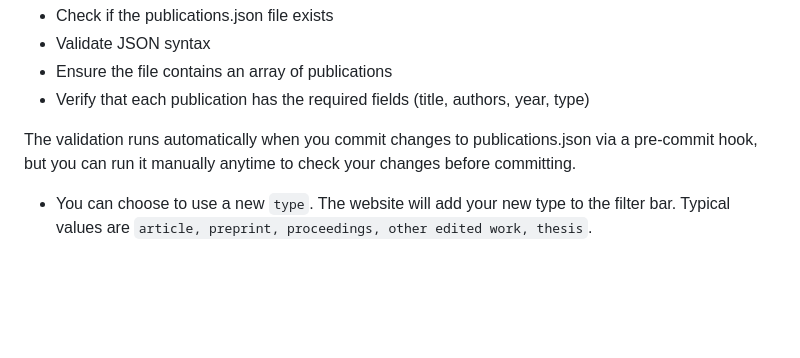
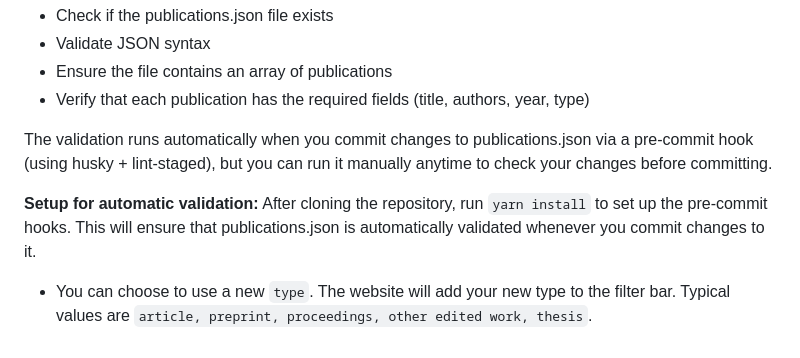
Before and after one commit to joint-lab/joint-lab.github.io, a Markdown page: README.md, the part around the change. Rendered like a GitHub page; blank space fills up the shorter version.

Commit message:
Fix: Clarify pre-commit hook implementation in README
Addressed comment about actual pre-commit hooks - the repository uses husky + lint-staged for automatic validation, not custom git hooks. Updated documentation to clarify setup requirements.

Co-authored-by: jg-you <6925003+jg-you@users.noreply.github.com>

```diff
--- a/README.md
+++ b/README.md
@@ -221,6 +221,9 @@ This command will:
 - Ensure the file contains an array of publications
 - Verify that each publication has the required fields (title, authors, year, type)
 
-The validation runs automatically when you commit changes to publications.json via a pre-commit hook, but you can run it manually anytime to check your changes before committing.
+The validation runs automatically when you commit changes to publications.json via a pre-commit hook (using husky + lint-staged), but you can run it manually anytime to check your changes before committing.
+
+**Setup for automatic validation:**
+After cloning the repository, run `yarn install` to set up the pre-commit hooks. This will ensure that publications.json is automatically validated whenever you commit changes to it.
 
 - You can choose to use a new `type`. The website will add your new type to the filter bar. Typical values are `article, preprint, proceedings, other edited work, thesis`.
```
